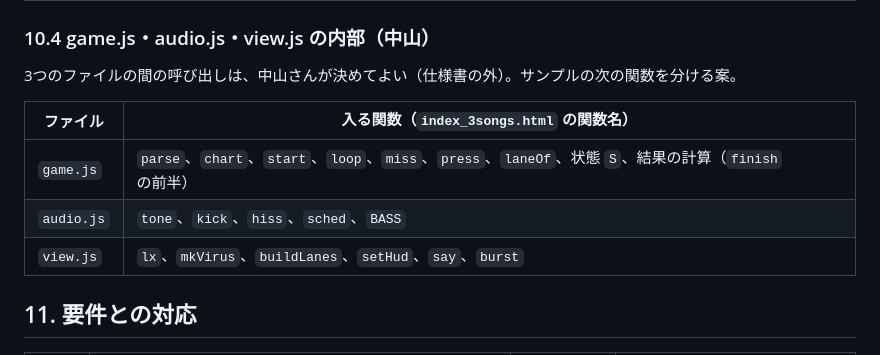
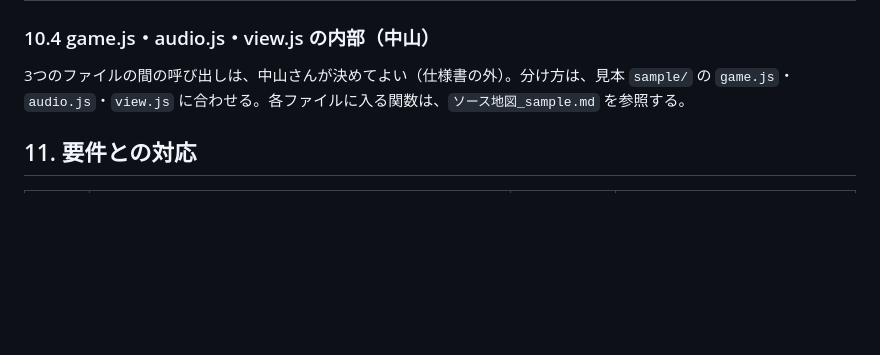
Before and after one commit to norigoe/terafes_03, a Markdown page: docs/terafes_03_03_仕様書.md, the part around the change. Drawn GitHub-style; blank space fills up the shorter version.

Commit message:
仕様書のミス（10.4の関数名が古い）を直しました

```diff
--- a/docs/terafes_03_03_仕様書.md
+++ b/docs/terafes_03_03_仕様書.md
@@ -361,13 +361,7 @@ screens.js は、この結果を受け取って、認定証の文字を書き、
 
 ### 10.4 game.js・audio.js・view.js の内部（中山）
 
-3つのファイルの間の呼び出しは、中山さんが決めてよい（仕様書の外）。サンプルの次の関数を分ける案。
-
-| ファイル | 入る関数（`index_3songs.html` の関数名） |
-| --- | --- |
-| `game.js` | `parse`、`chart`、`start`、`loop`、`miss`、`press`、`laneOf`、状態 `S`、結果の計算（`finish` の前半） |
-| `audio.js` | `tone`、`kick`、`hiss`、`sched`、`BASS` |
-| `view.js` | `lx`、`mkVirus`、`buildLanes`、`setHud`、`say`、`burst` |
+3つのファイルの間の呼び出しは、中山さんが決めてよい（仕様書の外）。分け方は、見本 `sample/` の `game.js`・`audio.js`・`view.js` に合わせる。各ファイルに入る関数は、`ソース地図_sample.md` を参照する。
 
 ## 11. 要件との対応
 
```
